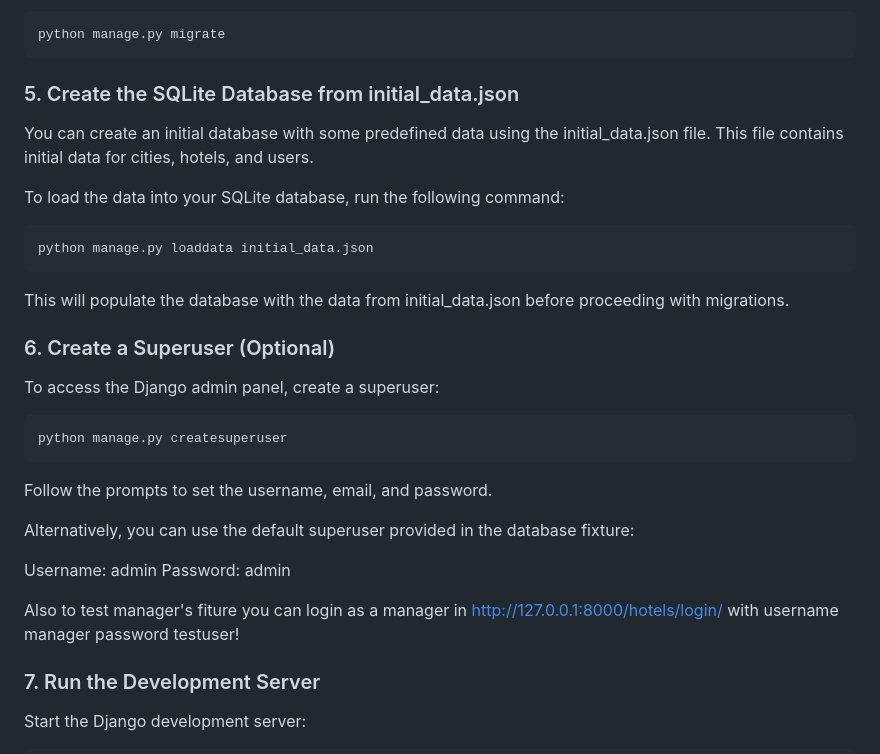
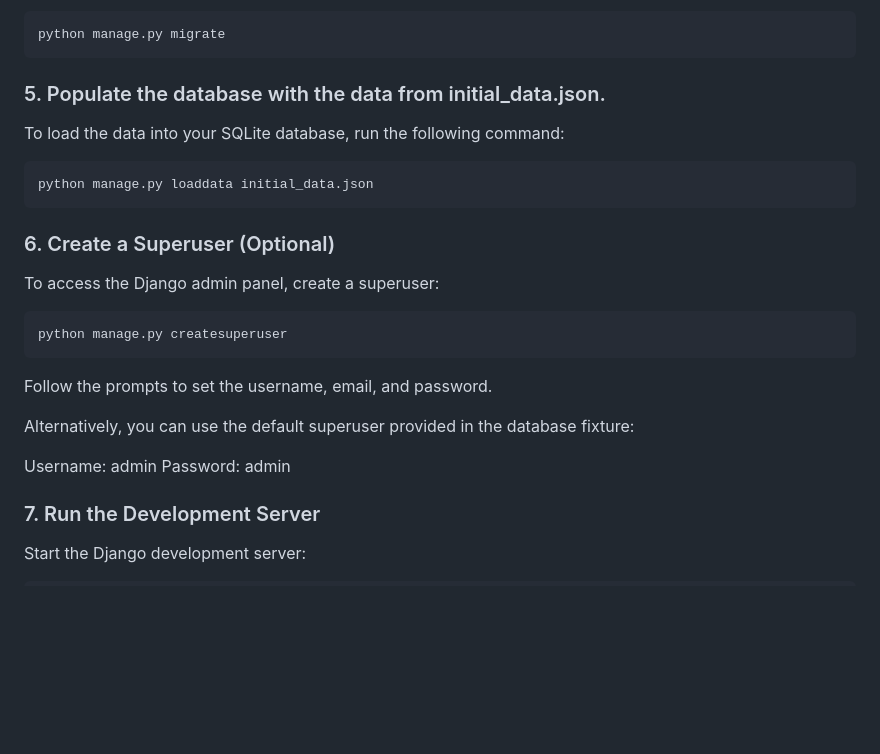
Before and after one commit to Ly-Olia/HotelsManager, a Markdown page: README.md, the part around the change. Rendered like a GitHub page; blank space fills up the shorter version.

````diff
--- a/README.md
+++ b/README.md
@@ -37,16 +37,13 @@ Run migrations to create the necessary database tables:
 ```bash
 python manage.py migrate
 ```
-### 5. Create the SQLite Database from initial_data.json
-You can create an initial database with some predefined data using the initial_data.json file. This file contains initial data for cities, hotels, and users.
+### 5. Populate the database with the data from initial_data.json.
 
 To load the data into your SQLite database, run the following command:
 
 ```bash
 python manage.py loaddata initial_data.json
 ```
-This will populate the database with the data from initial_data.json before proceeding with migrations.
-
 
 ### 6. Create a Superuser (Optional)
 To access the Django admin panel, create a superuser:
@@ -60,8 +57,6 @@ Alternatively, you can use the default superuser provided in the database fixtur
 
 Username: admin
 Password: admin
-
-Also to test manager's fiture you can login as a manager in http://127.0.0.1:8000/hotels/login/ with username manager password testuser!
 
 ### 7. Run the Development Server
 Start the Django development server:
````
